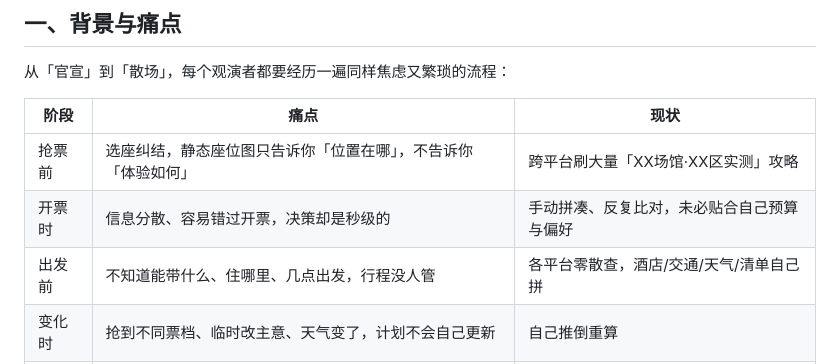
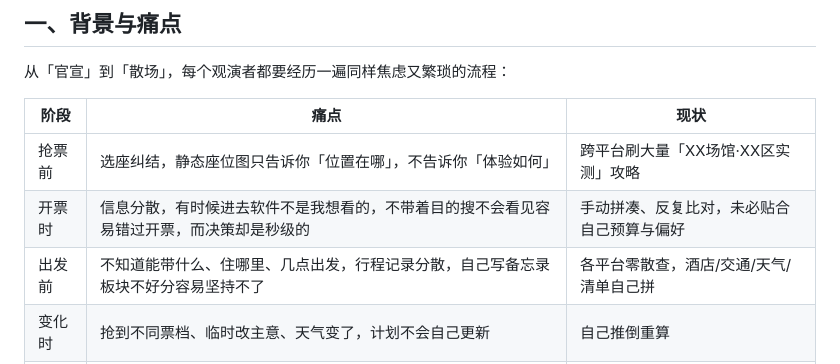
Before and after one commit to zz10965-alt/starshows-ai, a Markdown page: README.md, the part around the change. GitHub-like rendering.

Commit message:
Update pain points and current situations in README
Refine the pain points and current situations for ticket purchasing and travel planning in the README.

```diff
--- a/README.md
+++ b/README.md
@@ -15,8 +15,8 @@
 | 阶段 | 痛点 | 现状 |
 | --- | --- | --- |
 | 抢票前 | 选座纠结，静态座位图只告诉你「位置在哪」，不告诉你「体验如何」 | 跨平台刷大量「XX场馆·XX区实测」攻略 |
-| 开票时 | 信息分散、容易错过开票，决策却是秒级的 | 手动拼凑、反复比对，未必贴合自己预算与偏好 |
-| 出发前 | 不知道能带什么、住哪里、几点出发，行程没人管 | 各平台零散查，酒店/交通/天气/清单自己拼 |
+| 开票时 | 信息分散，有时候进去软件不是我想看的，不带着目的搜不会看见容易错过开票，而决策却是秒级的 | 手动拼凑、反复比对，未必贴合自己预算与偏好 |
+| 出发前 | 不知道能带什么、住哪里、几点出发，行程记录分散，自己写备忘录板块不好分容易坚持不了 | 各平台零散查，酒店/交通/天气/清单自己拼 |
 | 变化时 | 抢到不同票档、临时改主意、天气变了，计划不会自己更新 | 自己推倒重算 |
 | 看完后 | 晒票、安利文案要现写，行程没一个地方记 | 票根躺在相册里，记忆靠回忆 |
 
```
